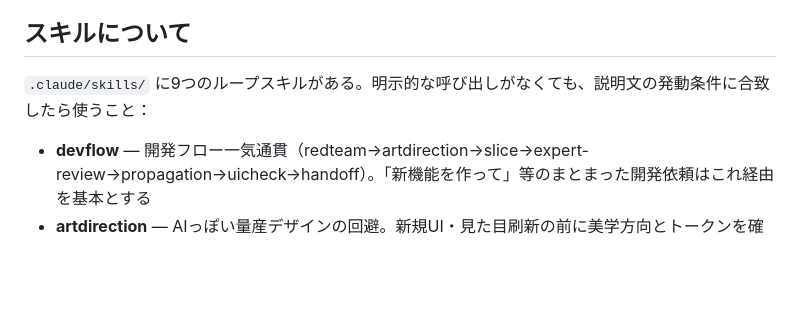
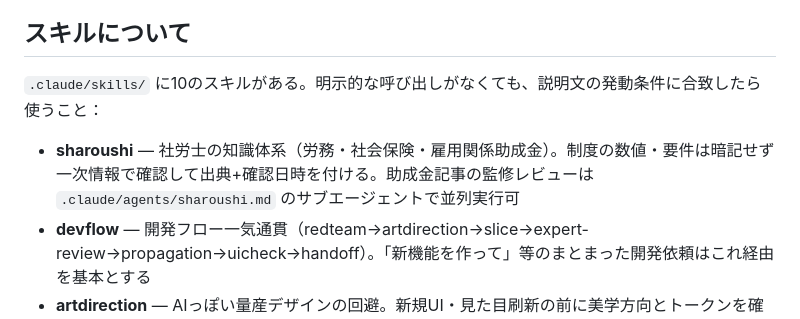
Before and after one commit to subsidy-grant/joseikin-navi, a Markdown page: CLAUDE.md, the part around the change. Rendered like a GitHub page; blank space fills up the shorter version.

Commit message:
sharoushiスキルと監修エージェントを追加（社労士の知識体系）
労務・社会保険・雇用関係助成金の専門スキル。数値・要件は暗記せず
一次情報確認+出典明記を絶対規律とし、社労士独占業務との業際を定義。
美容業特化の頻出論点と助成金記事の監修レビュー手順を含む。

Co-Authored-By: Claude Fable 5 <noreply@anthropic.com>

```diff
--- a/CLAUDE.md
+++ b/CLAUDE.md
@@ -27,7 +27,8 @@
 
 ## スキルについて
 
-`.claude/skills/` に9つのループスキルがある。明示的な呼び出しがなくても、説明文の発動条件に合致したら使うこと：
+`.claude/skills/` に10のスキルがある。明示的な呼び出しがなくても、説明文の発動条件に合致したら使うこと：
+- **sharoushi** — 社労士の知識体系（労務・社会保険・雇用関係助成金）。制度の数値・要件は暗記せず一次情報で確認して出典+確認日時を付ける。助成金記事の監修レビューは `.claude/agents/sharoushi.md` のサブエージェントで並列実行可
 - **devflow** — 開発フロー一気通貫（redteam→artdirection→slice→expert-review→propagation→uicheck→handoff）。「新機能を作って」等のまとまった開発依頼はこれ経由を基本とする
 - **artdirection** — AIっぽい量産デザインの回避。新規UI・見た目刷新の前に美学方向とトークンを確定。UIを新規に作るときは自発的に使う
 - **slice** — 本番システムへの機能追加は必ずこれ経由（証拠確認→最小変更→検証→停止）
```
Also changed, not shown: .claude/agents/sharoushi.md (added, +20 -0 lines), 1 other file.
